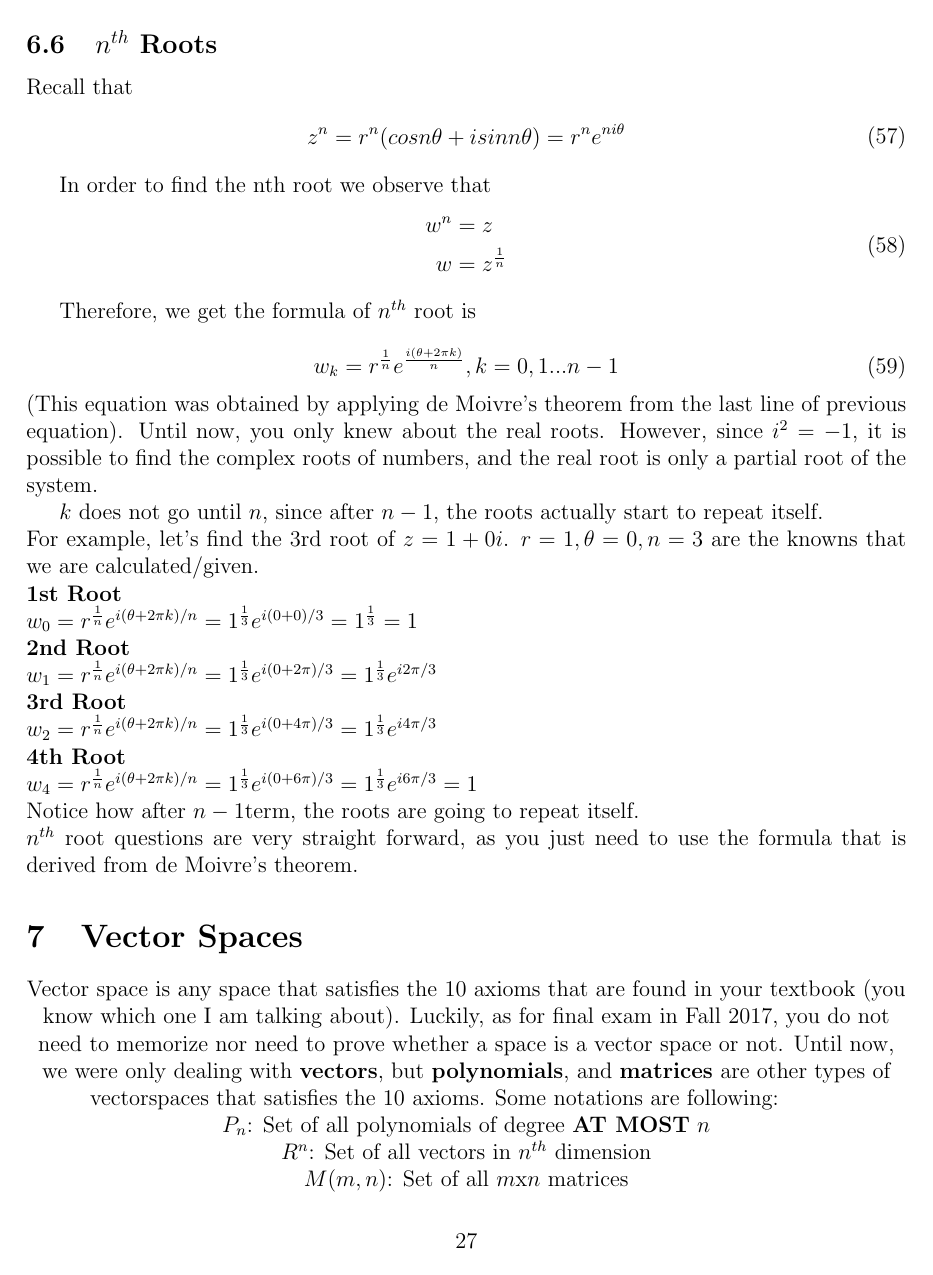
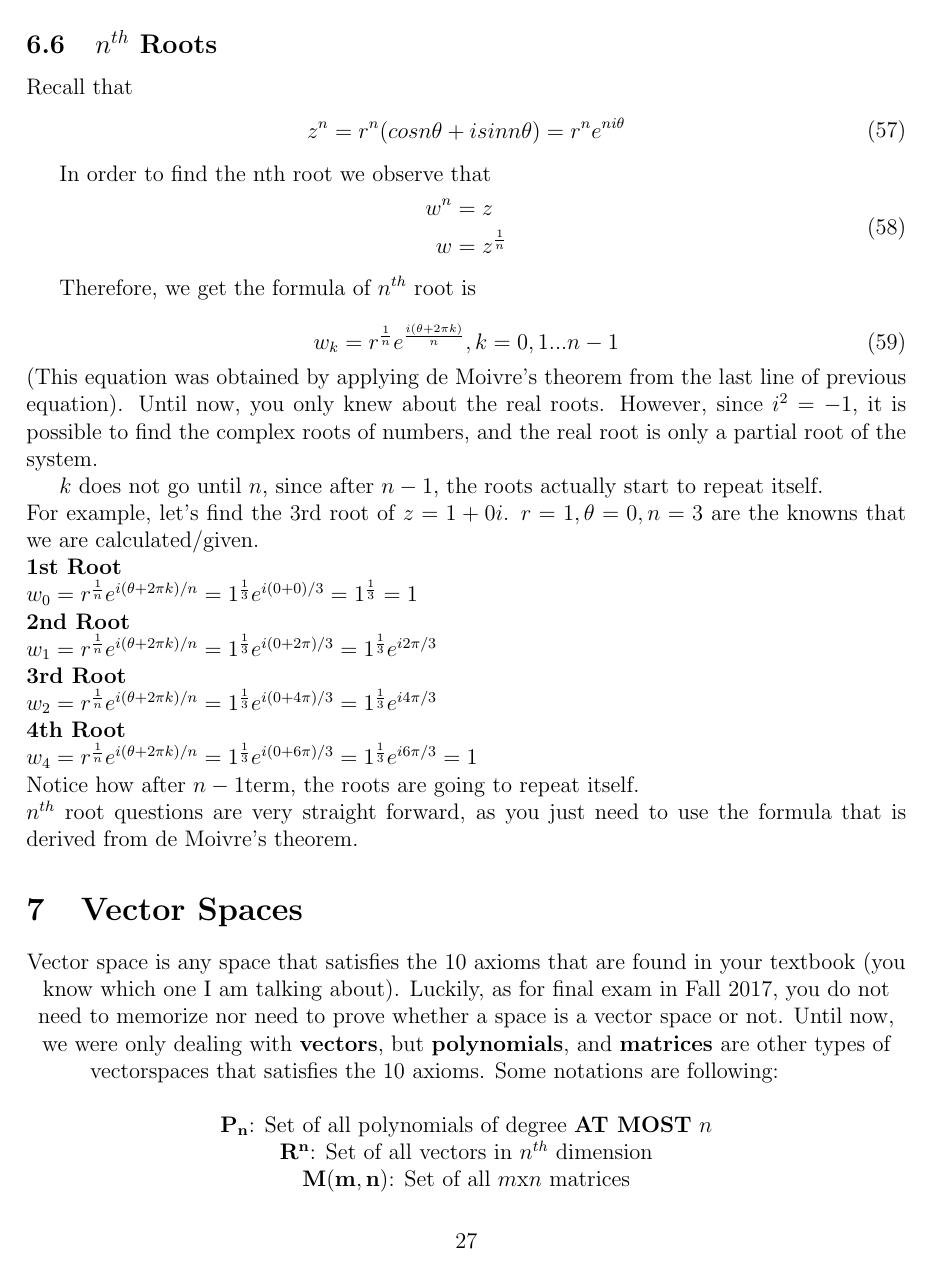
Before and after one commit to chaddy1004/Linear-Algebra-Notes, a LaTeX document (LinAlgNotes.tex): page 30 of 34. The pictures show the PDF file LinAlgNotes.pdf that the author committed with the source.

Commit message:
Corrected typos and bolded some words

```diff
--- a/LinAlgNotes.tex
+++ b/LinAlgNotes.tex
@@ -1040,18 +1042,18 @@ $n^{th}$ root questions are very straight forward, as you just need to use the f
 
 \section{Vector Spaces}
 Vector space is any space that satisfies the 10 axioms that are found in your textbook (you know which one I am talking about). Luckily, as for final exam in Fall 2017, you do not need to memorize nor need to prove whether a space is a vector space or not.
-Until now, we were only dealing with \textbf{vectors}, but \textbf{polynomials}, and \textbf{matrices} are other types of vectorspaces that satisfies the 10 axioms. Some notations are following: \\
+Until now, we were only dealing with \textbf{vectors}, but \textbf{polynomials}, and \textbf{matrices} are other types of vectorspaces that satisfies the 10 axioms. Some notations are following: \\\\
 \begin{centering}
-$P_n$: Set of all polynomials of degree \textbf{AT MOST} $n$\\
-$R^n$: Set of all vectors in $n^{th}$ dimension\\
-$M(m,n)$: Set of all $m$x$n$ matrices \\
+$\mathbf{P_n}$: Set of all polynomials of degree \textbf{AT MOST} $n$\\
+$\mathbf{R^n}$: Set of all vectors in $n^{th}$ dimension\\
+$\mathbf{M(m,n)}$: Set of all $m$x$n$ matrices \\
 \end{centering}
 
 \subsection{Subspaces}
 Define subspace generally, suppose $V$ is a vector space, a non-empty subset  $U$ or $V$ is a subspace of $V$ if it follows the two properties:\\
 \begin{centering}
-S1: $x + y \in U, \; x,y \in U$\\
-S2: $tx \in U, \;, x\in U, t\in\R$\\
+\textbf{S1}: $x + y \in U, \; x,y \in U$\\
+\textbf{S2}: $tx \in U, \;, x\in U, t\in\R$\\
 \end{centering}
 (Zero vector existing is technically proven if the other two are proven, but you should still prove that the zero vector exists initially.
 
```
Also changed, not shown: LinAlgNotes.pdf, LinAlgNotes.tex (6 more changed lines).
